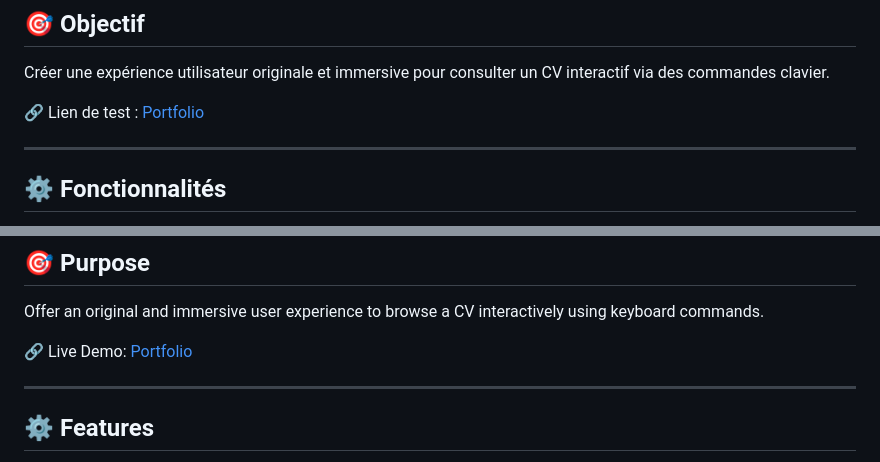
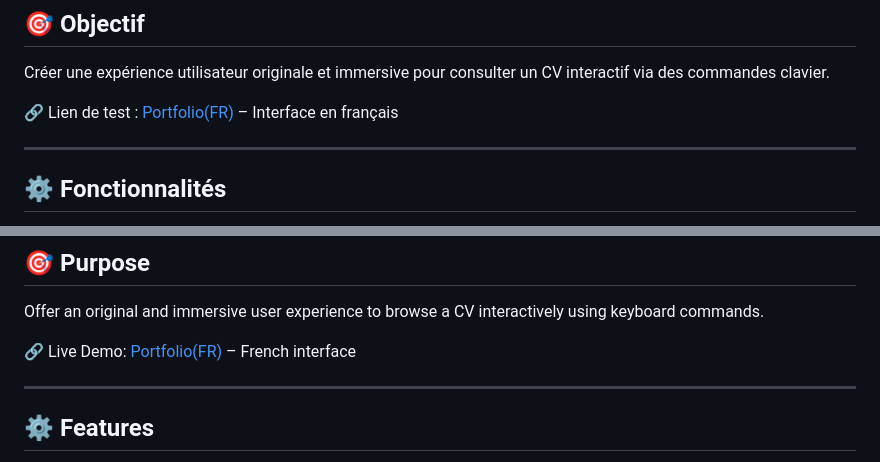
Before and after one commit to Sky1957/Portfolio-CMD, a Markdown page: README.md, 2 parts joined by grey strips. GitHub-like rendering.

```diff
--- a/README.md
+++ b/README.md
@@ -10,7 +10,7 @@ Ce projet original vous permet d'explorer mon parcours professionnel via une int
 
 Créer une expérience utilisateur originale et immersive pour consulter un CV interactif via des commandes clavier.
 
-🔗 Lien de test : [Portfolio](https://sky1957.github.io/Portfolio-CMD/)
+🔗 Lien de test : [Portfolio(FR)](https://sky1957.github.io/Portfolio-CMD/) – Interface en français
 
 ---
 
@@ -81,7 +81,7 @@ This unique project lets you explore my professional background through a comman
 
 Offer an original and immersive user experience to browse a CV interactively using keyboard commands.
 
-🔗 Live Demo: [Portfolio](https://sky1957.github.io/Portfolio-CMD/)
+🔗 Live Demo: [Portfolio(FR)](https://sky1957.github.io/Portfolio-CMD/) – French interface
 
 ---
 
```
